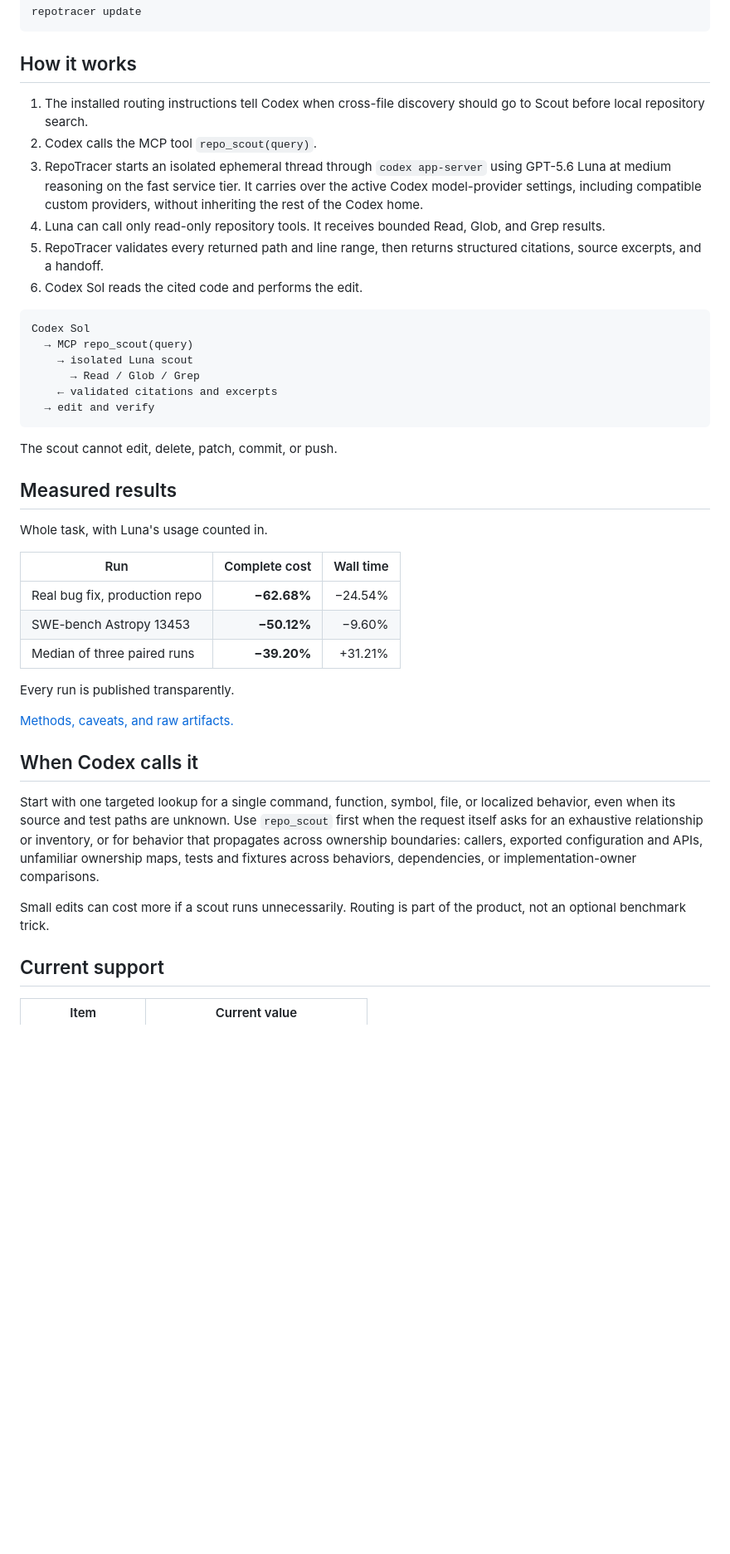
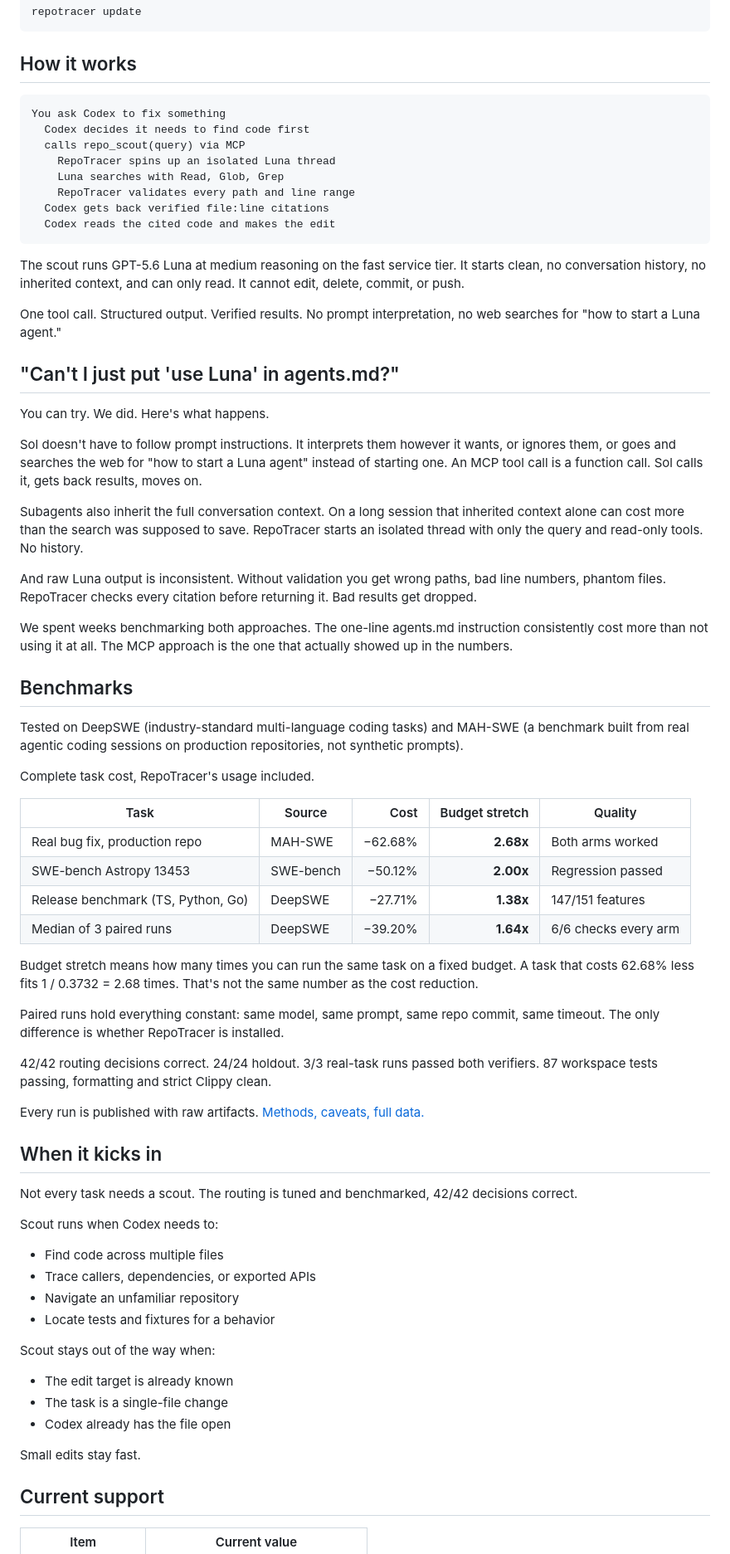
Before and after one commit to repotracer/repotracer, a Markdown page: README.md, the part around one of its changes. Shown at 83% size. Rendered like a GitHub page; blank space fills up the shorter version.

Commit message:
docs: rewrite README copy, fix budget-stretch math
The old hero ("60% more from your limits") confused cost reduction
with budget stretch. 62.68% lower cost = 2.68x tasks from the same
budget, not 1.6x. Rewrote the headline to use the correct multiplier.

Added "The problem", "What you get", and "Why not agents.md?" sections.
Rewrote "How it works", benchmarks table, and "When it kicks in" based
on Reddit feedback from the r/codex launch post.

Co-Authored-By: Claude Opus 4.6 <noreply@anthropic.com>

````diff
--- a/README.md
+++ b/README.md
@@ -83,43 +105,70 @@ repotracer update
 
 ## How it works
 
-1. The installed routing instructions tell Codex when cross-file discovery should go to Scout before local repository search.
-2. Codex calls the MCP tool `repo_scout(query)`.
-3. RepoTracer starts an isolated ephemeral thread through `codex app-server` using GPT-5.6 Luna at medium reasoning on the fast service tier. It carries over the active Codex model-provider settings, including compatible custom providers, without inheriting the rest of the Codex home.
-4. Luna can call only read-only repository tools. It receives bounded Read, Glob, and Grep results.
-5. RepoTracer validates every returned path and line range, then returns structured citations, source excerpts, and a handoff.
-6. Codex Sol reads the cited code and performs the edit.
-
 ```text
-Codex Sol
-  → MCP repo_scout(query)
-    → isolated Luna scout
-      → Read / Glob / Grep
-    ← validated citations and excerpts
-  → edit and verify
+You ask Codex to fix something
+  Codex decides it needs to find code first
+  calls repo_scout(query) via MCP
+    RepoTracer spins up an isolated Luna thread
+    Luna searches with Read, Glob, Grep
+    RepoTracer validates every path and line range
+  Codex gets back verified file:line citations
+  Codex reads the cited code and makes the edit
 ```
 
-The scout cannot edit, delete, patch, commit, or push.
+The scout runs GPT-5.6 Luna at medium reasoning on the fast service tier. It starts clean, no conversation history, no inherited context, and can only read. It cannot edit, delete, commit, or push.
 
-## Measured results
+One tool call. Structured output. Verified results. No prompt interpretation, no web searches for "how to start a Luna agent."
 
-Whole task, with Luna's usage counted in.
+## "Can't I just put 'use Luna' in agents.md?"
 
-| Run | Complete cost | Wall time |
-|---|---:|---:|
-| Real bug fix, production repo | **−62.68%** | −24.54% |
-| SWE-bench Astropy 13453 | **−50.12%** | −9.60% |
-| Median of three paired runs | **−39.20%** | +31.21% |
+You can try. We did. Here's what happens.
 
-Every run is published transparently.
+Sol doesn't have to follow prompt instructions. It interprets them however it wants, or ignores them, or goes and searches the web for "how to start a Luna agent" instead of starting one. An MCP tool call is a function call. Sol calls it, gets back results, moves on.
 
-[Methods, caveats, and raw artifacts.](./BENCHMARKS.md)
+Subagents also inherit the full conversation context. On a long session that inherited context alone can cost more than the search was supposed to save. RepoTracer starts an isolated thread with only the query and read-only tools. No history.
 
-## When Codex calls it
+And raw Luna output is inconsistent. Without validation you get wrong paths, bad line numbers, phantom files. RepoTracer checks every citation before returning it. Bad results get dropped.
 
-Start with one targeted lookup for a single command, function, symbol, file, or localized behavior, even when its source and test paths are unknown. Use `repo_scout` first when the request itself asks for an exhaustive relationship or inventory, or for behavior that propagates across ownership boundaries: callers, exported configuration and APIs, unfamiliar ownership maps, tests and fixtures across behaviors, dependencies, or implementation-owner comparisons.
+We spent weeks benchmarking both approaches. The one-line agents.md instruction consistently cost more than not using it at all. The MCP approach is the one that actually showed up in the numbers.
 
-Small edits can cost more if a scout runs unnecessarily. Routing is part of the product, not an optional benchmark trick.
+## Benchmarks
+
+Tested on DeepSWE (industry-standard multi-language coding tasks) and MAH-SWE (a benchmark built from real agentic coding sessions on production repositories, not synthetic prompts).
+
+Complete task cost, RepoTracer's usage included.
+
+| Task | Source | Cost | Budget stretch | Quality |
+|---|---|---:|---:|---|
+| Real bug fix, production repo | MAH-SWE | −62.68% | **2.68x** | Both arms worked |
+| SWE-bench Astropy 13453 | SWE-bench | −50.12% | **2.00x** | Regression passed |
+| Release benchmark (TS, Python, Go) | DeepSWE | −27.71% | **1.38x** | 147/151 features |
+| Median of 3 paired runs | DeepSWE | −39.20% | **1.64x** | 6/6 checks every arm |
+
+Budget stretch means how many times you can run the same task on a fixed budget. A task that costs 62.68% less fits 1 / 0.3732 = 2.68 times. That's not the same number as the cost reduction.
+
+Paired runs hold everything constant: same model, same prompt, same repo commit, same timeout. The only difference is whether RepoTracer is installed.
+
+42/42 routing decisions correct. 24/24 holdout. 3/3 real-task runs passed both verifiers. 87 workspace tests passing, formatting and strict Clippy clean.
+
+Every run is published with raw artifacts. [Methods, caveats, full data.](./BENCHMARKS.md)
+
+## When it kicks in
+
+Not every task needs a scout. The routing is tuned and benchmarked, 42/42 decisions correct.
+
+Scout runs when Codex needs to:
+- Find code across multiple files
+- Trace callers, dependencies, or exported APIs
+- Navigate an unfamiliar repository
+- Locate tests and fixtures for a behavior
+
+Scout stays out of the way when:
+- The edit target is already known
+- The task is a single-file change
+- Codex already has the file open
+
+Small edits stay fast.
 
 ## Current support
 
````
Also changed, not shown: other parts of README.md (+24 -2 lines).
